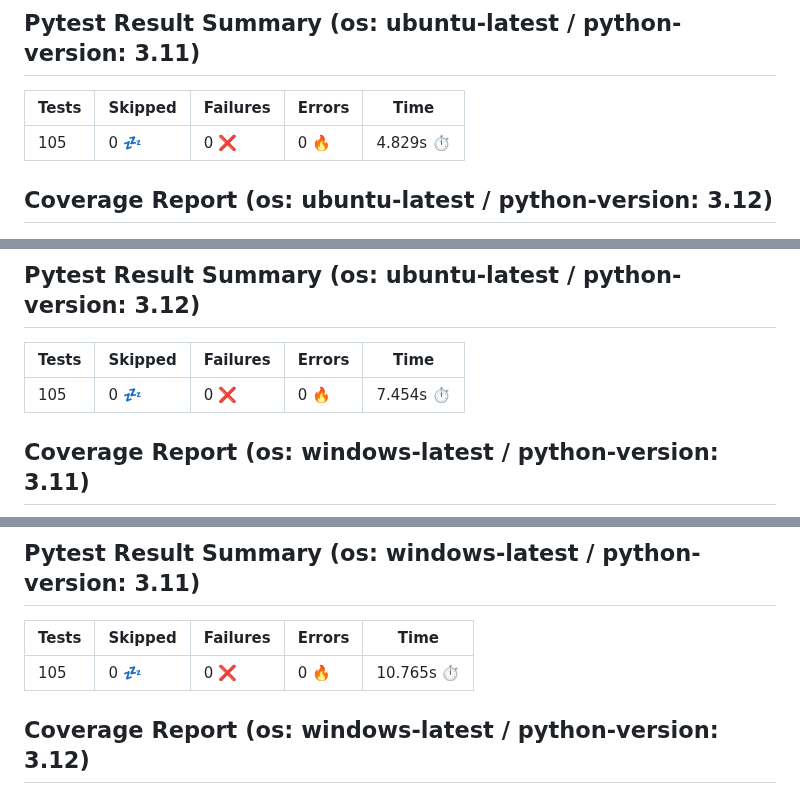
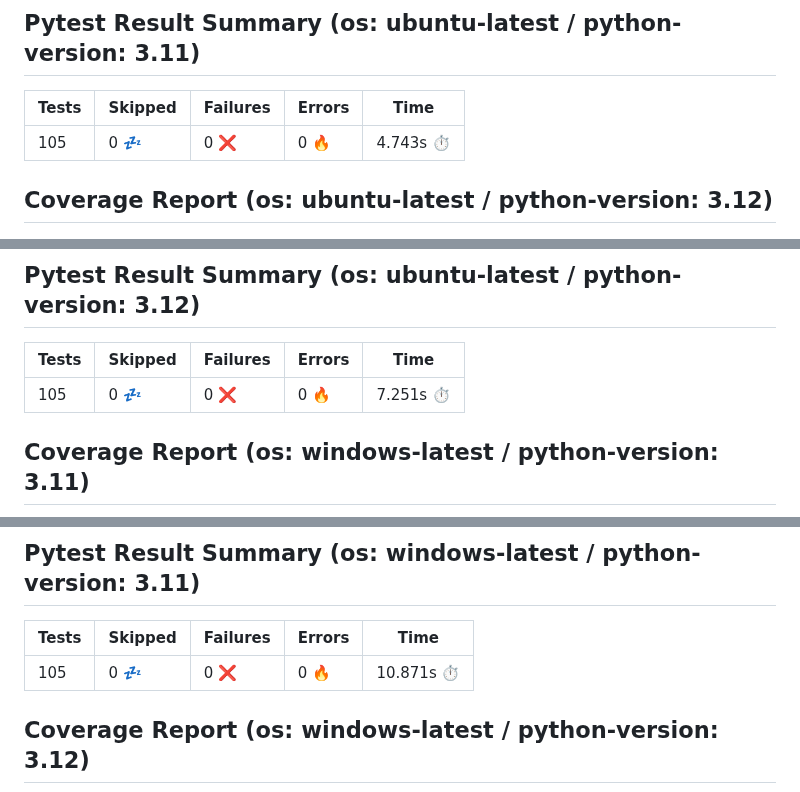
Before and after one commit to 7rikazhexde/trial-test, a Markdown page: README.md, 3 parts joined by grey strips. Drawn GitHub-style.

```diff
--- a/README.md
+++ b/README.md
@@ -35,7 +35,7 @@
 ## Pytest Result Summary (os: ubuntu-latest / python-version: 3.11)
 | Tests | Skipped | Failures | Errors | Time |
 | ----- | ------- | -------- | -------- | ------------------ |
-| 105 | 0 :zzz: | 0 :x: | 0 :fire: | 4.829s :stopwatch: |
+| 105 | 0 :zzz: | 0 :x: | 0 :fire: | 4.743s :stopwatch: |
 
 
 ## Coverage Report (os: ubuntu-latest / python-version: 3.12)
@@ -44,7 +44,7 @@
 ## Pytest Result Summary (os: ubuntu-latest / python-version: 3.12)
 | Tests | Skipped | Failures | Errors | Time |
 | ----- | ------- | -------- | -------- | ------------------ |
-| 105 | 0 :zzz: | 0 :x: | 0 :fire: | 7.454s :stopwatch: |
+| 105 | 0 :zzz: | 0 :x: | 0 :fire: | 7.251s :stopwatch: |
 
 
 ## Coverage Report (os: windows-latest / python-version: 3.11)
@@ -53,7 +53,7 @@
 ## Pytest Result Summary (os: windows-latest / python-version: 3.11)
 | Tests | Skipped | Failures | Errors | Time |
 | ----- | ------- | -------- | -------- | ------------------ |
-| 105 | 0 :zzz: | 0 :x: | 0 :fire: | 10.765s :stopwatch: |
+| 105 | 0 :zzz: | 0 :x: | 0 :fire: | 10.871s :stopwatch: |
 
 
 ## Coverage Report (os: windows-latest / python-version: 3.12)
```
Also changed, not shown: other parts of README.md (+11 -11 lines).
